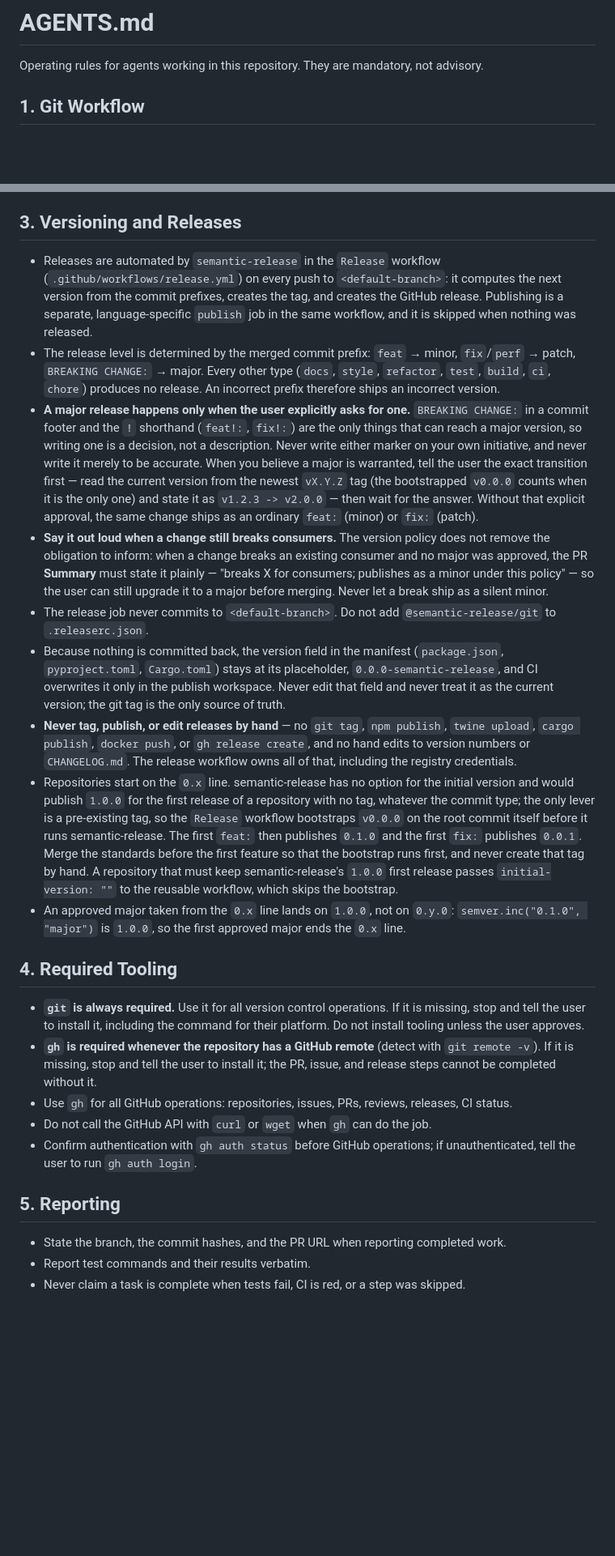
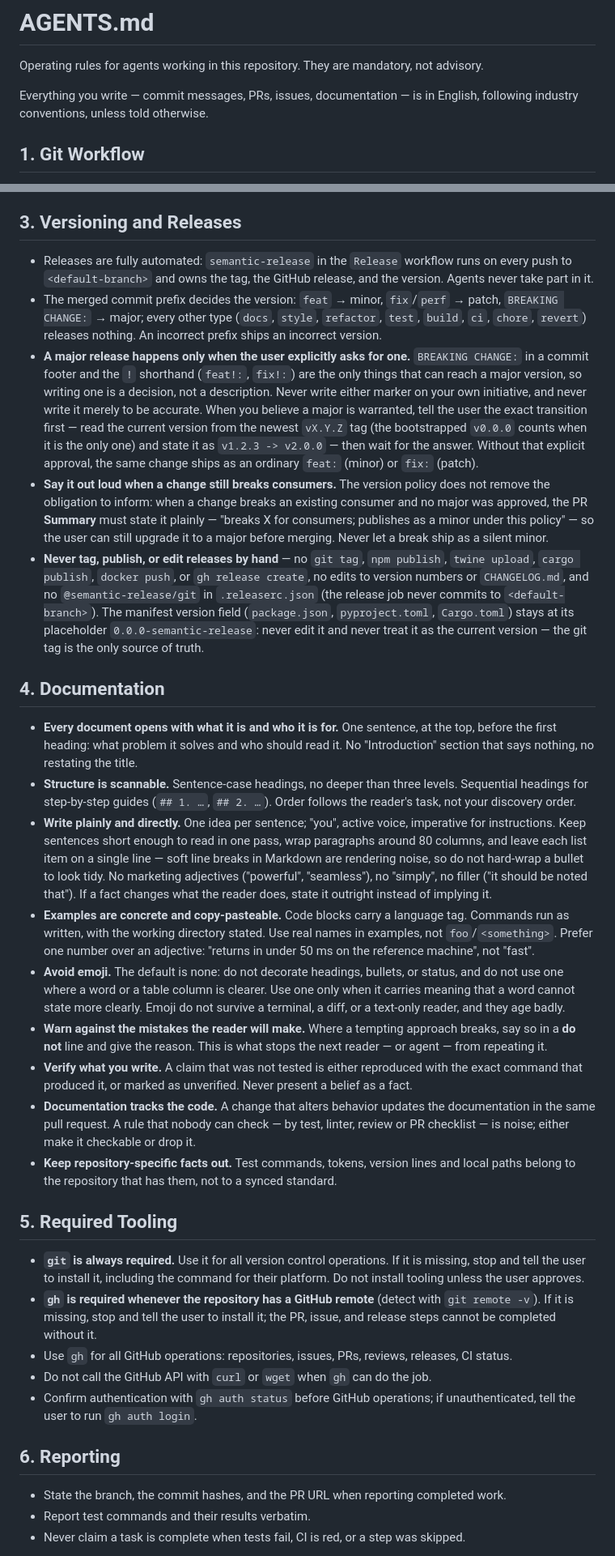
Before and after one commit to nexform-tech/litearm-docs, a Markdown page: AGENTS.md, 2 parts joined by grey strips. Shown at 81% size. GitHub-like rendering; blank space fills up the shorter version.

Commit message:
chore: sync repository standards (#4)

```diff
--- a/AGENTS.md
+++ b/AGENTS.md
@@ -1,6 +1,8 @@
 # AGENTS.md
 
 Operating rules for agents working in this repository. They are mandatory, not advisory.
+
+Everything you write — commit messages, PRs, issues, documentation — is in English, following industry conventions, unless told otherwise.
 
 ## 1. Git Workflow
 
@@ -81,17 +84,25 @@ Every commit message follows Conventional Commits:
 
 ## 3. Versioning and Releases
 
-- Releases are automated by `semantic-release` in the `Release` workflow (`.github/workflows/release.yml`) on every push to `<default-branch>`: it computes the next version from the commit prefixes, creates the tag, and creates the GitHub release. Publishing is a separate, language-specific `publish` job in the same workflow, and it is skipped when nothing was released.
-- The release level is determined by the merged commit prefix: `feat` → minor, `fix`/`perf` → patch, `BREAKING CHANGE:` → major. Every other type (`docs`, `style`, `refactor`, `test`, `build`, `ci`, `chore`) produces no release. An incorrect prefix therefore ships an incorrect version.
+- Releases are fully automated: `semantic-release` in the `Release` workflow runs on every push to `<default-branch>` and owns the tag, the GitHub release, and the version. Agents never take part in it.
+- The merged commit prefix decides the version: `feat` → minor, `fix`/`perf` → patch, `BREAKING CHANGE:` → major; every other type (`docs`, `style`, `refactor`, `test`, `build`, `ci`, `chore`, `revert`) releases nothing. An incorrect prefix ships an incorrect version.
 - **A major release happens only when the user explicitly asks for one.** `BREAKING CHANGE:` in a commit footer and the `!` shorthand (`feat!:`, `fix!:`) are the only things that can reach a major version, so writing one is a decision, not a description. Never write either marker on your own initiative, and never write it merely to be accurate. When you believe a major is warranted, tell the user the exact transition first — read the current version from the newest `vX.Y.Z` tag (the bootstrapped `v0.0.0` counts when it is the only one) and state it as `v1.2.3 -> v2.0.0` — then wait for the answer. Without that explicit approval, the same change ships as an ordinary `feat:` (minor) or `fix:` (patch).
 - **Say it out loud when a change still breaks consumers.** The version policy does not remove the obligation to inform: when a change breaks an existing consumer and no major was approved, the PR **Summary** must state it plainly — "breaks X for consumers; publishes as a minor under this policy" — so the user can still upgrade it to a major before merging. Never let a break ship as a silent minor.
-- The release job never commits to `<default-branch>`. Do not add `@semantic-release/git` to `.releaserc.json`.
-- Because nothing is committed back, the version field in the manifest (`package.json`, `pyproject.toml`, `Cargo.toml`) stays at its placeholder, `0.0.0-semantic-release`, and CI overwrites it only in the publish workspace. Never edit that field and never treat it as the current version; the git tag is the only source of truth.
-- **Never tag, publish, or edit releases by hand** — no `git tag`, `npm publish`, `twine upload`, `cargo publish`, `docker push`, or `gh release create`, and no hand edits to version numbers or `CHANGELOG.md`. The release workflow owns all of that, including the registry credentials.
-- Repositories start on the `0.x` line. semantic-release has no option for the initial version and would publish `1.0.0` for the first release of a repository with no tag, whatever the commit type; the only lever is a pre-existing tag, so the `Release` workflow bootstraps `v0.0.0` on the root commit itself before it runs semantic-release. The first `feat:` then publishes `0.1.0` and the first `fix:` publishes `0.0.1`. Merge the standards before the first feature so that the bootstrap runs first, and never create that tag by hand. A repository that must keep semantic-release's `1.0.0` first release passes `initial-version: ""` to the reusable workflow, which skips the bootstrap.
-- An approved major taken from the `0.x` line lands on `1.0.0`, not on `0.y.0`: `semver.inc("0.1.0", "major")` is `1.0.0`, so the first approved major ends the `0.x` line.
+- **Never tag, publish, or edit releases by hand** — no `git tag`, `npm publish`, `twine upload`, `cargo publish`, `docker push`, or `gh release create`, no edits to version numbers or `CHANGELOG.md`, and no `@semantic-release/git` in `.releaserc.json` (the release job never commits to `<default-branch>`). The manifest version field (`package.json`, `pyproject.toml`, `Cargo.toml`) stays at its placeholder `0.0.0-semantic-release`: never edit it and never treat it as the current version — the git tag is the only source of truth.
 
-## 4. Required Tooling
+## 4. Documentation
+
+- **Every document opens with what it is and who it is for.** One sentence, at the top, before the first heading: what problem it solves and who should read it. No "Introduction" section that says nothing, no restating the title.
+- **Structure is scannable.** Sentence-case headings, no deeper than three levels. Sequential headings for step-by-step guides (`## 1. …`, `## 2. …`). Order follows the reader's task, not your discovery order.
+- **Write plainly and directly.** One idea per sentence; "you", active voice, imperative for instructions. Keep sentences short enough to read in one pass, wrap paragraphs around 80 columns, and leave each list item on a single line — soft line breaks in Markdown are rendering noise, so do not hard-wrap a bullet to look tidy. No marketing adjectives ("powerful", "seamless"), no "simply", no filler ("it should be noted that"). If a fact changes what the reader does, state it outright instead of implying it.
+- **Examples are concrete and copy-pasteable.** Code blocks carry a language tag. Commands run as written, with the working directory stated. Use real names in examples, not `foo`/`<something>`. Prefer one number over an adjective: "returns in under 50 ms on the reference machine", not "fast".
+- **Avoid emoji.** The default is none: do not decorate headings, bullets, or status, and do not use one where a word or a table column is clearer. Use one only when it carries meaning that a word cannot state more clearly. Emoji do not survive a terminal, a diff, or a text-only reader, and they age badly.
+- **Warn against the mistakes the reader will make.** Where a tempting approach breaks, say so in a **do not** line and give the reason. This is what stops the next reader — or agent — from repeating it.
+- **Verify what you write.** A claim that was not tested is either reproduced with the exact command that produced it, or marked as unverified. Never present a belief as a fact.
+- **Documentation tracks the code.** A change that alters behavior updates the documentation in the same pull request. A rule that nobody can check — by test, linter, review or PR checklist — is noise; either make it checkable or drop it.
+- **Keep repository-specific facts out.** Test commands, tokens, version lines and local paths belong to the repository that has them, not to a synced standard.
+
+## 5. Required Tooling
 
 - **`git` is always required.** Use it for all version control operations. If it is missing, stop and tell the user to install it, including the command for their platform. Do not install tooling unless the user approves.
 - **`gh` is required whenever the repository has a GitHub remote** (detect with `git remote -v`). If it is missing, stop and tell the user to install it; the PR, issue, and release steps cannot be completed without it.
@@ -99,7 +110,7 @@ Every commit message follows Conventional Commits:
 - Do not call the GitHub API with `curl` or `wget` when `gh` can do the job.
 - Confirm authentication with `gh auth status` before GitHub operations; if unauthenticated, tell the user to run `gh auth login`.
 
-## 5. Reporting
+## 6. Reporting
 
 - State the branch, the commit hashes, and the PR URL when reporting completed work.
 - Report test commands and their results verbatim.
```
Also changed, not shown: other parts of AGENTS.md (+1 -0 lines).
